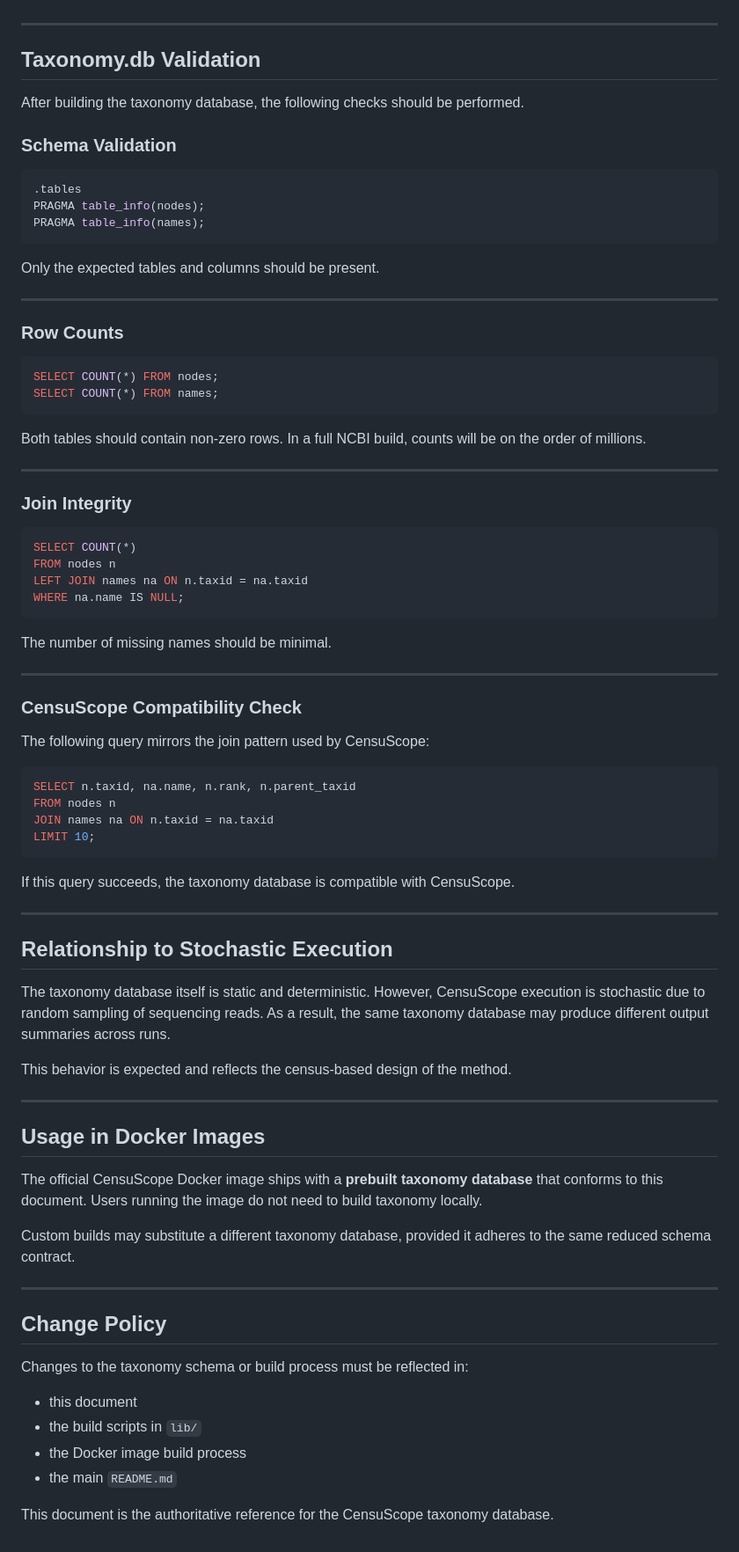
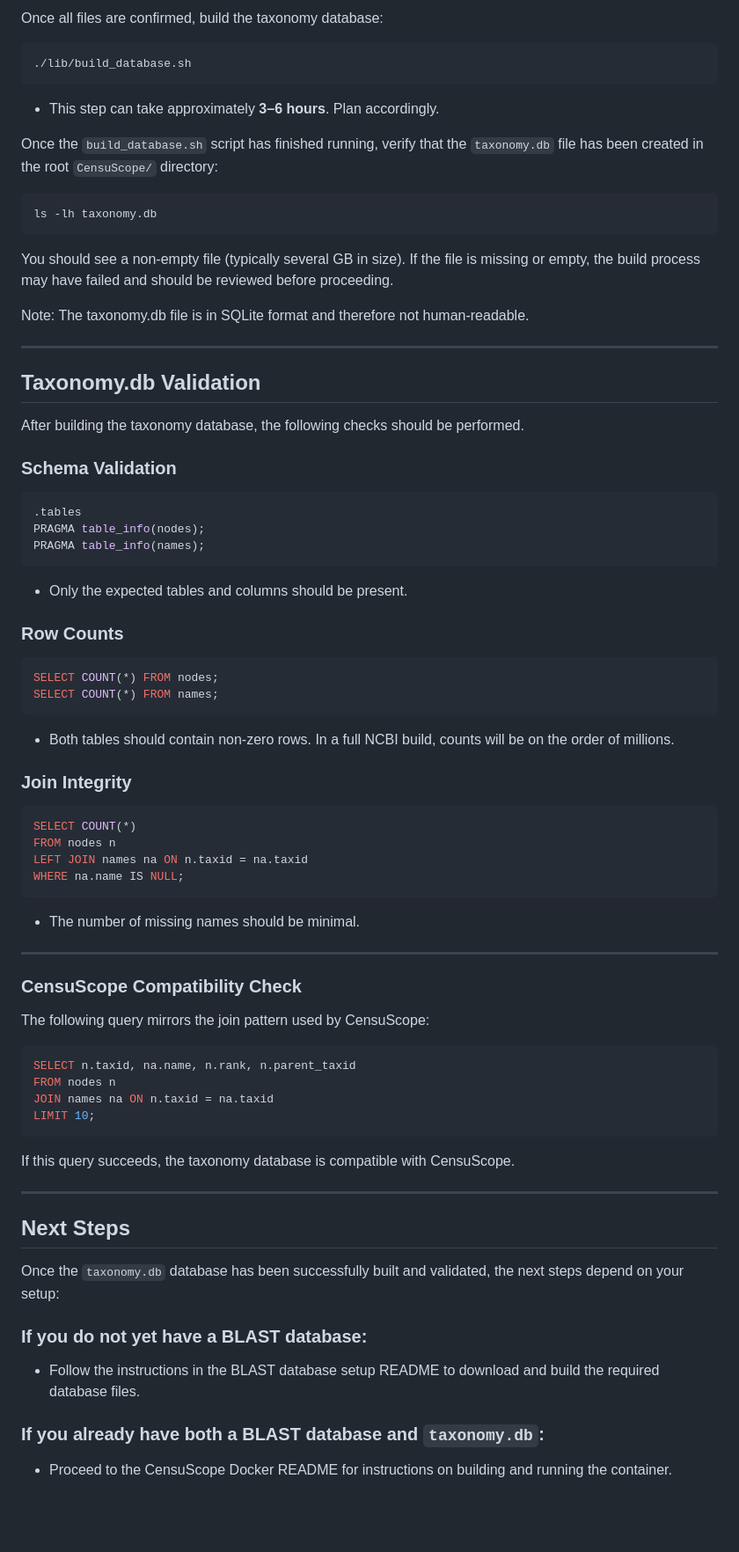
Before and after one commit to GW-HIVE/CensuScope, a Markdown page: docs/taxonomydb.md, the part around one of its changes. Shown at 88% size. GitHub-like rendering; blank space fills up the shorter version.

Commit message:
Update taxonomydb.md with more edits
Mostly final edits

````diff
--- a/docs/taxonomydb.md
+++ b/docs/taxonomydb.md
@@ -105,3 +136,17 @@ Scripts related to host metadata or other unused taxonomy features are considere
+Once all files are confirmed, build the taxonomy database:
+```
+./lib/build_database.sh
+```
+- This step can take approximately **3–6 hours**. Plan accordingly.
+
+Once the `build_database.sh` script has finished running, verify that the `taxonomy.db` file has been created in the root `CensuScope/` directory:
+```
+ls -lh taxonomy.db
+```
+
+You should see a non-empty file (typically several GB in size). If the file is missing or empty, the build process may have failed and should be reviewed before proceeding.
+
+Note: The taxonomy.db file is in SQLite format and therefore not human-readable.
 
 ---
 
@@ -116,10 +161,7 @@ After building the taxonomy database, the following checks should be performed.
 PRAGMA table_info(nodes);
 PRAGMA table_info(names);
 ```
-
-Only the expected tables and columns should be present.
-
----
+- Only the expected tables and columns should be present.
 
 ### Row Counts
 
@@ -127,10 +169,7 @@ Only the expected tables and columns should be present.
 SELECT COUNT(*) FROM nodes;
 SELECT COUNT(*) FROM names;
 ```
-
-Both tables should contain non-zero rows. In a full NCBI build, counts will be on the order of millions.
-
----
+- Both tables should contain non-zero rows. In a full NCBI build, counts will be on the order of millions.
 
 ### Join Integrity
 
@@ -140,8 +179,7 @@ FROM nodes n
 LEFT JOIN names na ON n.taxid = na.taxid
 WHERE na.name IS NULL;
 ```
-
-The number of missing names should be minimal.
+- The number of missing names should be minimal.
 
 ---
 
@@ -155,34 +193,15 @@ FROM nodes n
 JOIN names na ON n.taxid = na.taxid
 LIMIT 10;
 ```
-
 If this query succeeds, the taxonomy database is compatible with CensuScope.
 
 ---
+## Next Steps
 
-## Relationship to Stochastic Execution
+Once the `taxonomy.db` database has been successfully built and validated, the next steps depend on your setup:
 
-The taxonomy database itself is static and deterministic. However, CensuScope execution is stochastic due to random sampling of sequencing reads. As a result, the same taxonomy database may produce different output summaries across runs.
+### If you do not yet have a BLAST database:
+- Follow the instructions in the BLAST database setup README to download and build the required database files.
 
-This behavior is expected and reflects the census-based design of the method.
-
----
-
-## Usage in Docker Images
-
-The official CensuScope Docker image ships with a **prebuilt taxonomy database** that conforms to this document. Users running the image do not need to build taxonomy locally.
-
-Custom builds may substitute a different taxonomy database, provided it adheres to the same reduced schema contract.
-
----
-
-## Change Policy
-
-Changes to the taxonomy schema or build process must be reflected in:
-
-- this document
-- the build scripts in `lib/`
-- the Docker image build process
-- the main `README.md`
-
-This document is the authoritative reference for the CensuScope taxonomy database.
+### If you already have both a BLAST database and `taxonomy.db`:
+- Proceed to the CensuScope Docker README for instructions on building and running the container.
````
Also changed, not shown: other parts of docs/taxonomydb.md (+38 -7 lines).
